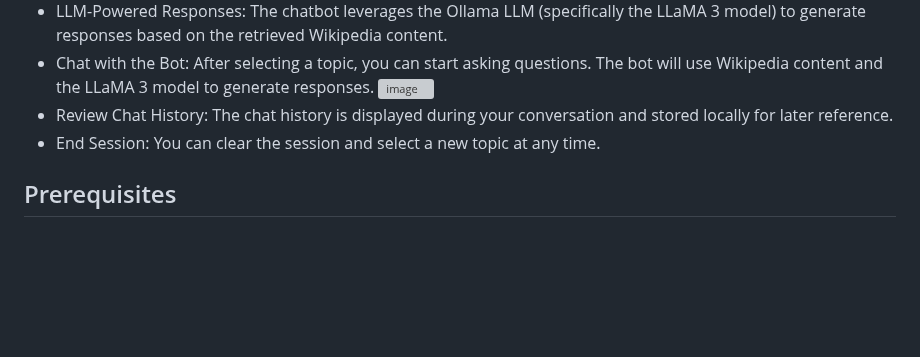
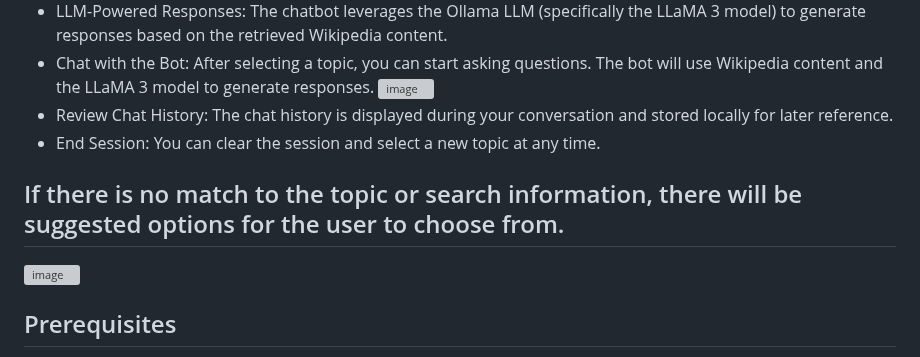
Before and after one commit to CTHMIT/LLM-llama3-topic-chatbot, a Markdown page: README.md, the part around the change. Drawn GitHub-style; blank space fills up the shorter version; grey boxes are pictures that could not be loaded.

```diff
--- a/README.md
+++ b/README.md
@@ -13,6 +13,8 @@ and use RAG to check the topic information.
 ![image](https://github.com/user-attachments/assets/f1cf1a69-54f8-409f-b100-14272b80adcb)
 - Review Chat History: The chat history is displayed during your conversation and stored locally for later reference.
 - End Session: You can clear the session and select a new topic at any time.
+## If there is no match to the topic or search information, there will be suggested options for the user to choose from.
+![image](https://github.com/user-attachments/assets/b0bb3fff-1f0f-445a-bf5c-30737dadd08f)
 
 ## Prerequisites
 
```
